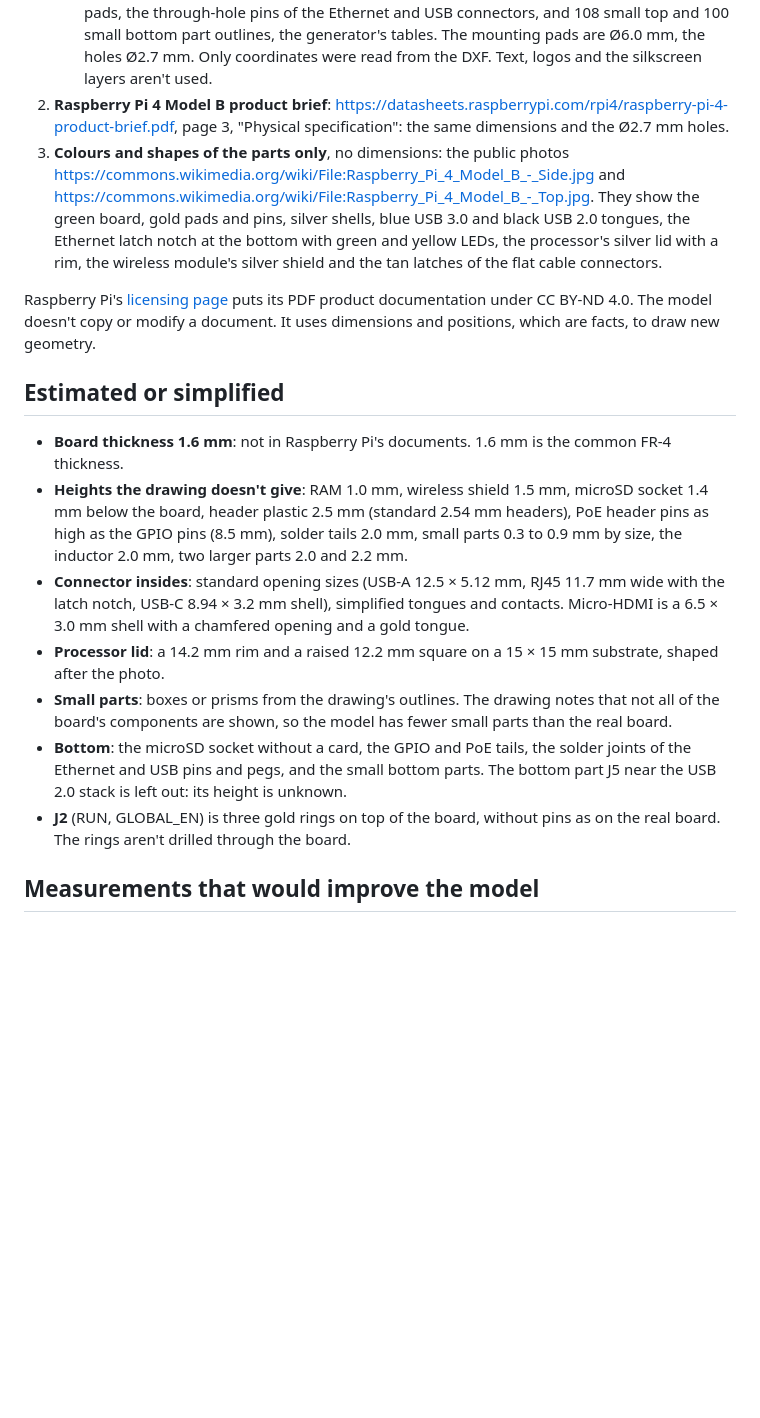
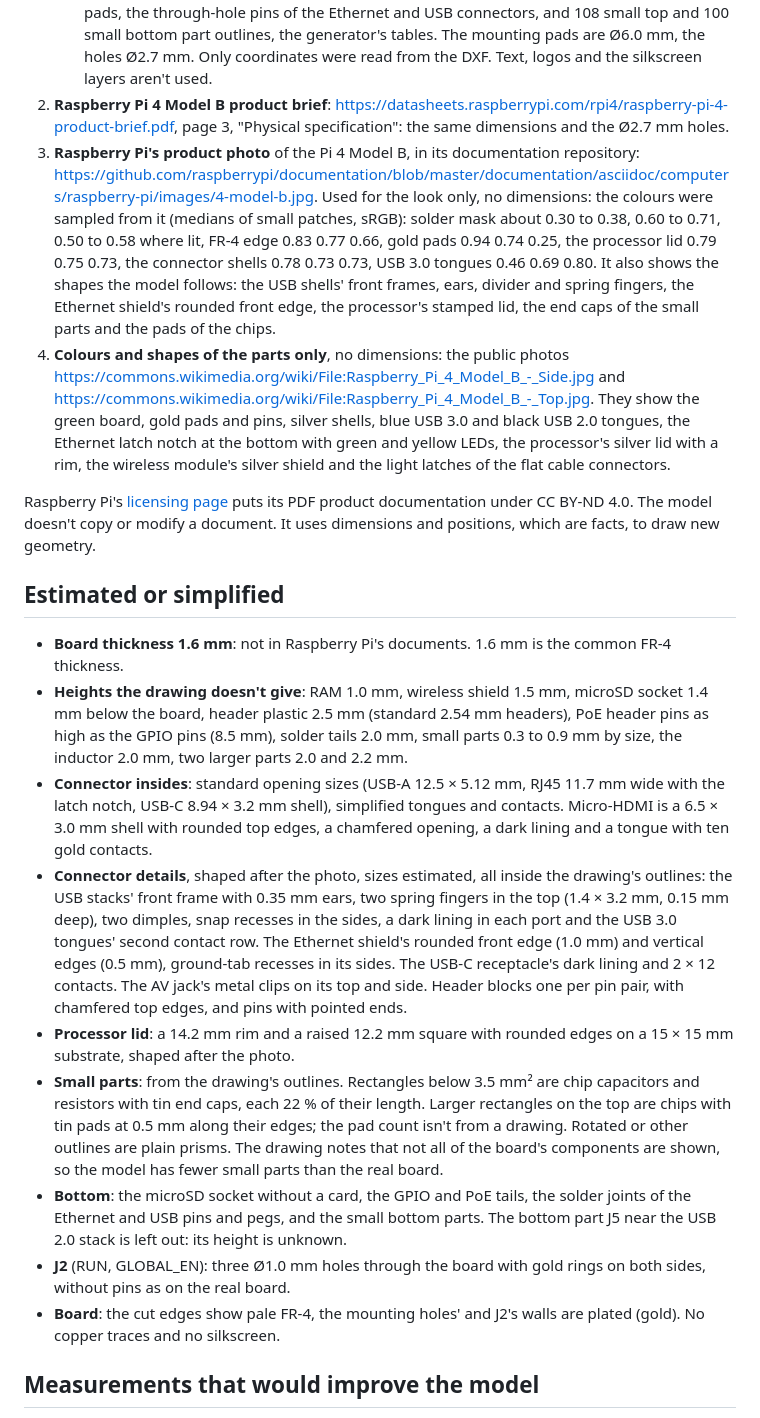
Before and after one commit to ros-mobile-robots/robot_component_models, a Markdown page: provenance/raspberry_pi_4b.md, the part around one of its changes. Rendered like a GitHub page; blank space fills up the shorter version.

```diff
--- a/provenance/raspberry_pi_4b.md
+++ b/provenance/raspberry_pi_4b.md
@@ -31,7 +31,8 @@ Independent check: the centres of the four standoff bores of Remo's printed Rasp
    - PDF: board 85 × 56 mm, corner radius 3.0 mm, holes 3.5 mm from the edges and 58 × 49 mm apart. Connector centres along the bottom edge: USB-C at 3.5 + 7.7 = 11.2 mm, micro-HDMI 0 at 26.0 mm (+14.8), micro-HDMI 1 at 39.5 mm (+13.5), AV jack at 54.0 mm (+7 +7.5). Along the right edge from the bottom: USB 2.0 at 9 mm, USB 3.0 at 27 mm, Ethernet at 45.75 mm. GPIO header's centre 29 mm from the left hole. Heights above the board ("Z"): GPIO 8.5, Ethernet 13.5, USB 16.0, USB-C 3.2, micro-HDMI 3.0, AV jack 6.0, camera and display connectors 5.5, processor 2.4 mm.
    - DXF, layers `BOARD_OUTLINE`, `PARTS_TOP`, `PARTS_BOTTOM` and `PINS_TOP`: the outlines of the parts in the drawing, for example the Ethernet jack (66.65 to 88.0 × 37.99 to 53.51 mm), the USB stacks to x = 88.0 mm, the AV barrel to y = -2.5 mm, the processor (21.75 to 36.75 × 25 to 40 mm), the RAM (39.05 to 50.55 × 25 to 40 mm), the wireless module (6.6 to 17.4 × 36.1 to 49.1 mm) and the microSD socket on the bottom (1.69 to 13.13 × 22.11 to 34.10 mm). Also the 40 GPIO pin centres (x = 8.37 + 2.54 k, y = 51.23 and 53.77 mm), the 4 PoE pins, the J2 pads, the through-hole pins of the Ethernet and USB connectors, and 108 small top and 100 small bottom part outlines, the generator's tables. The mounting pads are Ø6.0 mm, the holes Ø2.7 mm. Only coordinates were read from the DXF. Text, logos and the silkscreen layers aren't used.
 2. **Raspberry Pi 4 Model B product brief**: <https://datasheets.raspberrypi.com/rpi4/raspberry-pi-4-product-brief.pdf>, page 3, "Physical specification": the same dimensions and the Ø2.7 mm holes.
-3. **Colours and shapes of the parts only**, no dimensions: the public photos <https://commons.wikimedia.org/wiki/File:Raspberry_Pi_4_Model_B_-_Side.jpg> and <https://commons.wikimedia.org/wiki/File:Raspberry_Pi_4_Model_B_-_Top.jpg>. They show the green board, gold pads and pins, silver shells, blue USB 3.0 and black USB 2.0 tongues, the Ethernet latch notch at the bottom with green and yellow LEDs, the processor's silver lid with a rim, the wireless module's silver shield and the tan latches of the flat cable connectors.
+3. **Raspberry Pi's product photo** of the Pi 4 Model B, in its documentation repository: <https://github.com/raspberrypi/documentation/blob/master/documentation/asciidoc/computers/raspberry-pi/images/4-model-b.jpg>. Used for the look only, no dimensions: the colours were sampled from it (medians of small patches, sRGB): solder mask about 0.30 to 0.38, 0.60 to 0.71, 0.50 to 0.58 where lit, FR-4 edge 0.83 0.77 0.66, gold pads 0.94 0.74 0.25, the processor lid 0.79 0.75 0.73, the connector shells 0.78 0.73 0.73, USB 3.0 tongues 0.46 0.69 0.80. It also shows the shapes the model follows: the USB shells' front frames, ears, divider and spring fingers, the Ethernet shield's rounded front edge, the processor's stamped lid, the end caps of the small parts and the pads of the chips.
+4. **Colours and shapes of the parts only**, no dimensions: the public photos <https://commons.wikimedia.org/wiki/File:Raspberry_Pi_4_Model_B_-_Side.jpg> and <https://commons.wikimedia.org/wiki/File:Raspberry_Pi_4_Model_B_-_Top.jpg>. They show the green board, gold pads and pins, silver shells, blue USB 3.0 and black USB 2.0 tongues, the Ethernet latch notch at the bottom with green and yellow LEDs, the processor's silver lid with a rim, the wireless module's silver shield and the light latches of the flat cable connectors.
 
 Raspberry Pi's [licensing page](https://www.raspberrypi.com/licensing/) puts its PDF product documentation under CC BY-ND 4.0. The model doesn't copy or modify a document. It uses dimensions and positions, which are facts, to draw new geometry.
 
@@ -39,11 +40,13 @@ Raspberry Pi's [licensing page](https://www.raspberrypi.com/licensing/) puts its
 
 - **Board thickness 1.6 mm**: not in Raspberry Pi's documents. 1.6 mm is the common FR-4 thickness.
 - **Heights the drawing doesn't give**: RAM 1.0 mm, wireless shield 1.5 mm, microSD socket 1.4 mm below the board, header plastic 2.5 mm (standard 2.54 mm headers), PoE header pins as high as the GPIO pins (8.5 mm), solder tails 2.0 mm, small parts 0.3 to 0.9 mm by size, the inductor 2.0 mm, two larger parts 2.0 and 2.2 mm.
-- **Connector insides**: standard opening sizes (USB-A 12.5 × 5.12 mm, RJ45 11.7 mm wide with the latch notch, USB-C 8.94 × 3.2 mm shell), simplified tongues and contacts. Micro-HDMI is a 6.5 × 3.0 mm shell with a chamfered opening and a gold tongue.
-- **Processor lid**: a 14.2 mm rim and a raised 12.2 mm square on a 15 × 15 mm substrate, shaped after the photo.
-- **Small parts**: boxes or prisms from the drawing's outlines. The drawing notes that not all of the board's components are shown, so the model has fewer small parts than the real board.
+- **Connector insides**: standard opening sizes (USB-A 12.5 × 5.12 mm, RJ45 11.7 mm wide with the latch notch, USB-C 8.94 × 3.2 mm shell), simplified tongues and contacts. Micro-HDMI is a 6.5 × 3.0 mm shell with rounded top edges, a chamfered opening, a dark lining and a tongue with ten gold contacts.
+- **Connector details**, shaped after the photo, sizes estimated, all inside the drawing's outlines: the USB stacks' front frame with 0.35 mm ears, two spring fingers in the top (1.4 × 3.2 mm, 0.15 mm deep), two dimples, snap recesses in the sides, a dark lining in each port and the USB 3.0 tongues' second contact row. The Ethernet shield's rounded front edge (1.0 mm) and vertical edges (0.5 mm), ground-tab recesses in its sides. The USB-C receptacle's dark lining and 2 × 12 contacts. The AV jack's metal clips on its top and side. Header blocks one per pin pair, with chamfered top edges, and pins with pointed ends.
+- **Processor lid**: a 14.2 mm rim and a raised 12.2 mm square with rounded edges on a 15 × 15 mm substrate, shaped after the photo.
+- **Small parts**: from the drawing's outlines. Rectangles below 3.5 mm² are chip capacitors and resistors with tin end caps, each 22 % of their length. Larger rectangles on the top are chips with tin pads at 0.5 mm along their edges; the pad count isn't from a drawing. Rotated or other outlines are plain prisms. The drawing notes that not all of the board's components are shown, so the model has fewer small parts than the real board.
 - **Bottom**: the microSD socket without a card, the GPIO and PoE tails, the solder joints of the Ethernet and USB pins and pegs, and the small bottom parts. The bottom part J5 near the USB 2.0 stack is left out: its height is unknown.
-- **J2** (RUN, GLOBAL_EN) is three gold rings on top of the board, without pins as on the real board. The rings aren't drilled through the board.
+- **J2** (RUN, GLOBAL_EN): three Ø1.0 mm holes through the board with gold rings on both sides, without pins as on the real board.
+- **Board**: the cut edges show pale FR-4, the mounting holes' and J2's walls are plated (gold). No copper traces and no silkscreen.
 
 ## Measurements that would improve the model
 
```
Also changed, not shown: other parts of provenance/raspberry_pi_4b.md (+2 -2 lines), README.md (+3 -3 lines), provenance/jetson_nano_dev_kit_b01.md (+9 -5 lines), docs/images/all_parts.png, docs/images/jetson_nano_dev_kit_b01.png, docs/images/raspberry_pi_4b.png, 12 other files.
